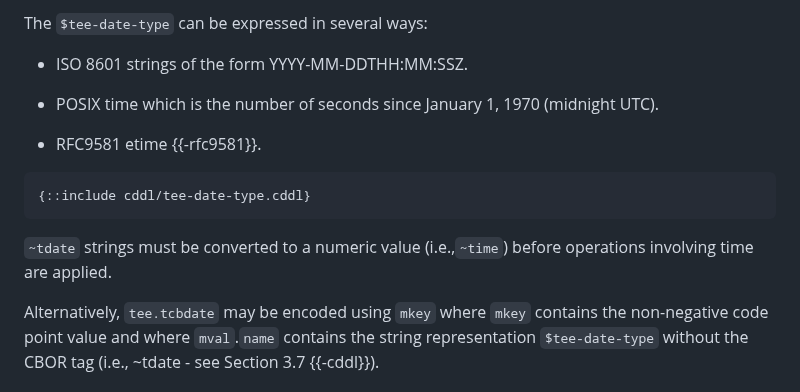
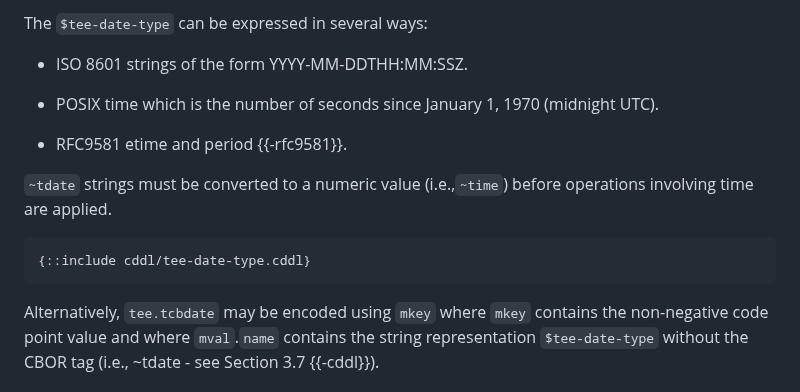
Before and after one commit to nedmsmith/draft-cds-rats-intel-corim-profile, a Markdown page: draft-cds-rats-intel-corim-profile.md, the part around the change. Drawn GitHub-style.

Commit message:
Update draft-cds-rats-intel-corim-profile.md
Include period in rfc9581 section

```diff
--- a/draft-cds-rats-intel-corim-profile.md
+++ b/draft-cds-rats-intel-corim-profile.md
@@ -615,13 +615,13 @@ The `$tee-date-type` can be expressed in several ways:
 
 - POSIX time which is the number of seconds since January 1, 1970 (midnight UTC).
 
-- RFC9581 etime {{-rfc9581}}.
+- RFC9581 etime and period {{-rfc9581}}.
+
+`~tdate` strings must be converted to a numeric value (i.e.,`~time`) before operations involving time are applied.
 
 ~~~ cddl
 {::include cddl/tee-date-type.cddl}
 ~~~
-
-`~tdate` strings must be converted to a numeric value (i.e.,`~time`) before operations involving time are applied.
 
 Alternatively, `tee.tcbdate` may be encoded using `mkey` where `mkey` contains the non-negative code point value and where `mval`.`name` contains the string representation `$tee-date-type` without the CBOR tag (i.e., ~tdate - see Section 3.7 {{-cddl}}).
 
```
